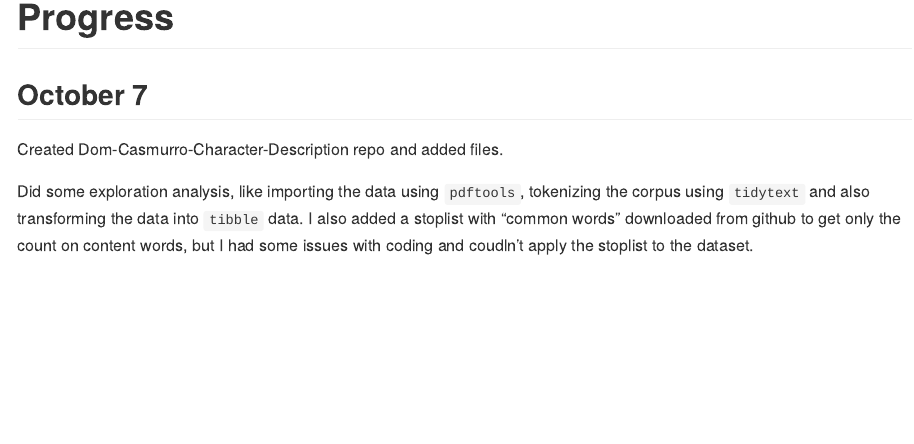
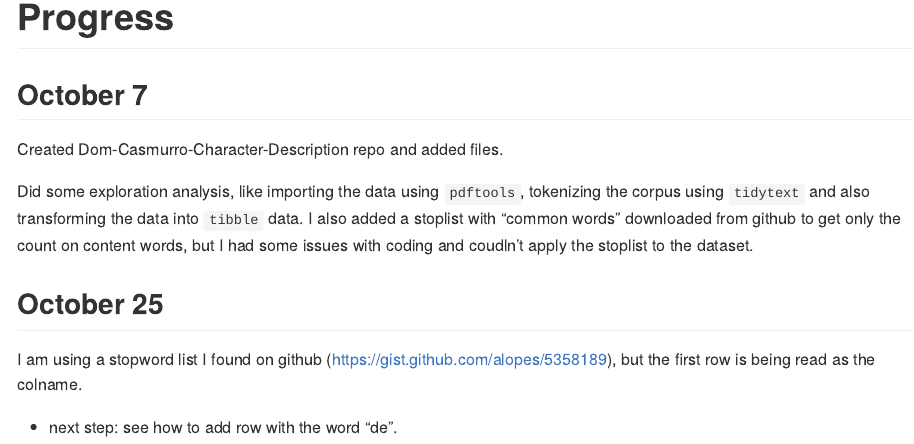
Before and after one commit to ClassOrg-Data-Sci-F2024/Dom-Casmurro-Character_Description, an R Markdown document (project_progress_LUIZADIVINO.Rmd): the page in a window 1100 px wide, from 180 px down. Rendered offline with R 4.5, knitr and Pandoc, with nearby package versions.

Commit message:
adding info to another file and correcte typo error

```diff
--- a/project_progress_LUIZADIVINO.Rmd
+++ b/project_progress_LUIZADIVINO.Rmd
@@ -10,3 +10,8 @@ output: github_document
 Created Dom-Casmurro-Character-Description repo and added files.
 
 Did some exploration analysis, like importing the data using `pdftools`, tokenizing the corpus using `tidytext` and also transforming the data into `tibble` data. I also added a stoplist with "common words" downloaded from github to get only the count on content words, but I had some issues with coding and coudln't apply the stoplist to the dataset.
+
+## October 25
+I am using a stopword list I found on github (https://gist.github.com/alopes/5358189), but the first row is being read as the colname.
+
+-  next step: see how to add row with the word "de".
```
